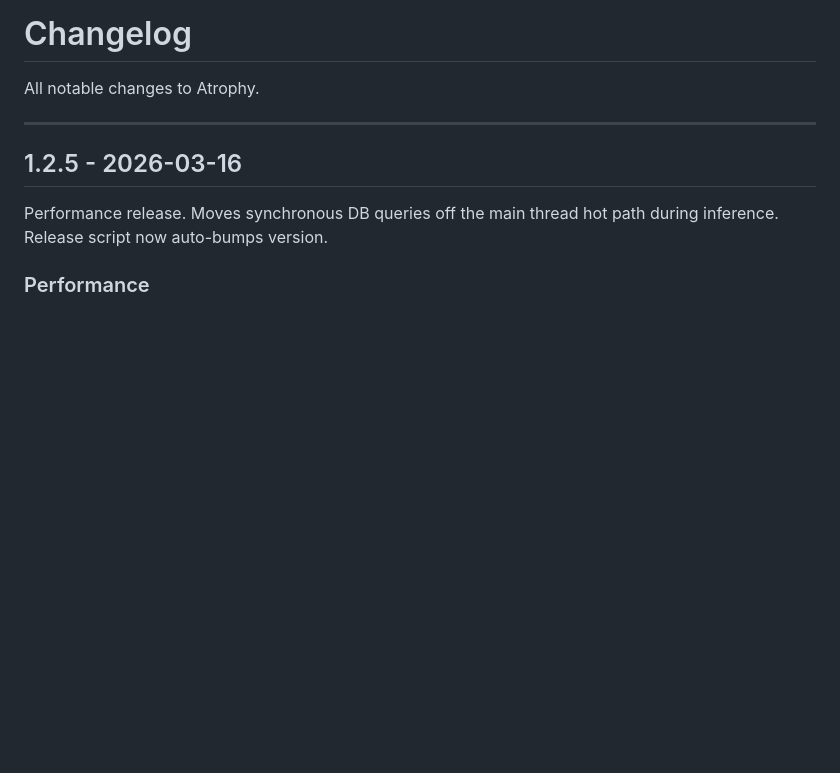
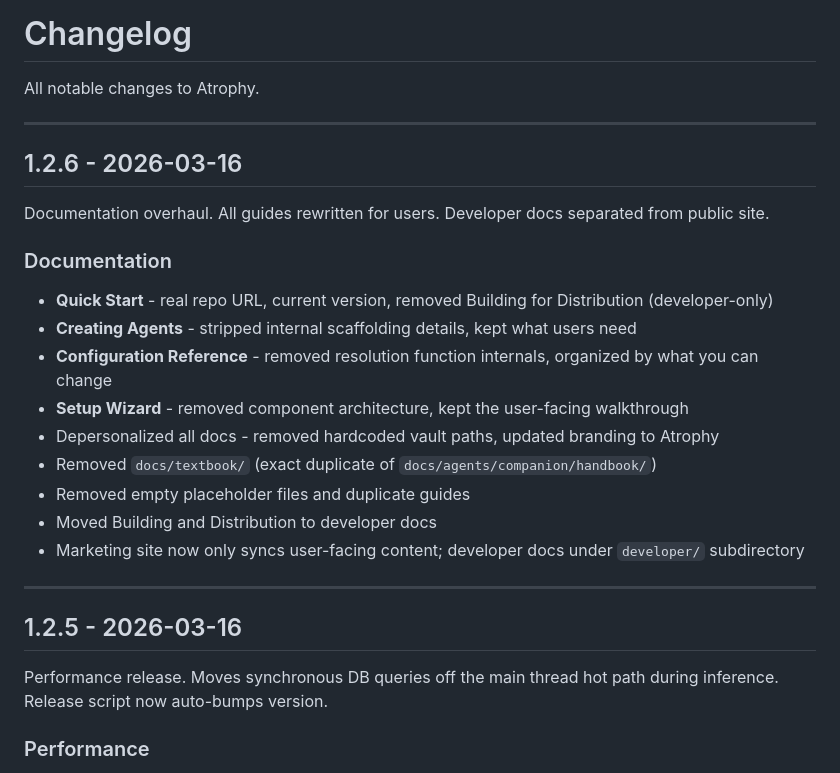
Before and after one commit to wlilley93/Atrophy, a Markdown page: docs/CHANGELOG.md, the part around the change. Drawn GitHub-style; blank space fills up the shorter version.

Commit message:
Add v1.2.6 changelog entry
Co-Authored-By: Claude Opus 4.6 (1M context) <noreply@anthropic.com>

```diff
--- a/docs/CHANGELOG.md
+++ b/docs/CHANGELOG.md
@@ -1,6 +1,24 @@
 # Changelog
 
 All notable changes to Atrophy.
+
+---
+
+## 1.2.6 - 2026-03-16
+
+Documentation overhaul. All guides rewritten for users. Developer docs separated from public site.
+
+### Documentation
+
+- **Quick Start** - real repo URL, current version, removed Building for Distribution (developer-only)
+- **Creating Agents** - stripped internal scaffolding details, kept what users need
+- **Configuration Reference** - removed resolution function internals, organized by what you can change
+- **Setup Wizard** - removed component architecture, kept the user-facing walkthrough
+- Depersonalized all docs - removed hardcoded vault paths, updated branding to Atrophy
+- Removed `docs/textbook/` (exact duplicate of `docs/agents/companion/handbook/`)
+- Removed empty placeholder files and duplicate guides
+- Moved Building and Distribution to developer docs
+- Marketing site now only syncs user-facing content; developer docs under `developer/` subdirectory
 
 ---
 
```
